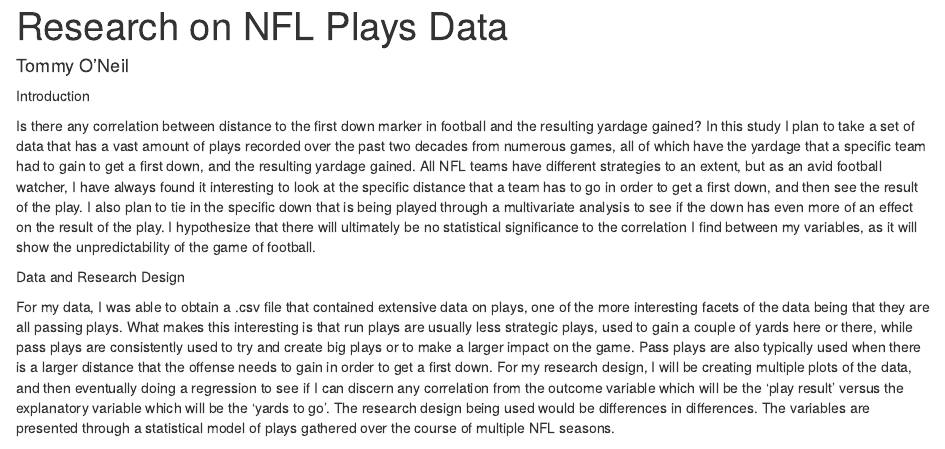
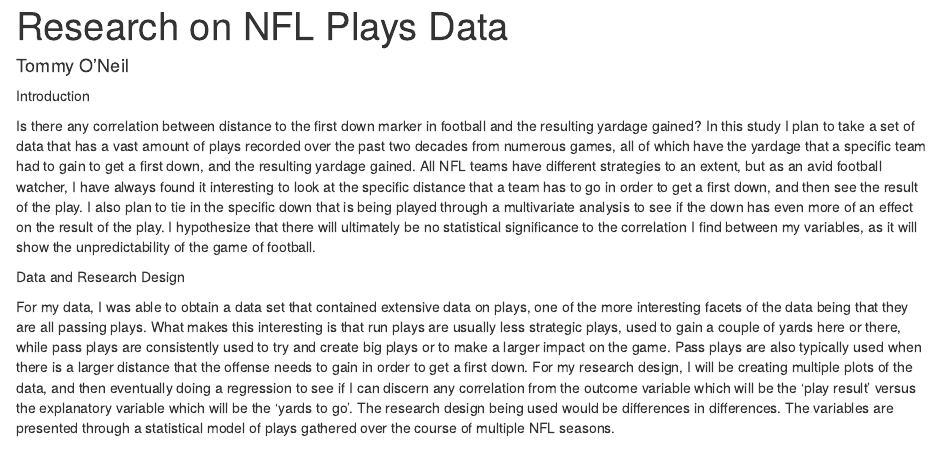
Before and after one commit to tommyoneil32/Tommy-O-Neil-Final-Project, an R Markdown document (index.Rmd): the page in a window 1100 px wide, from its top. Rendered offline with R 4.5, knitr and Pandoc, with nearby package versions; drawn as R Markdown's standard HTML page in place of the format the file asks for; some code elsewhere in the file could not run offline.

Commit message:
FINAL REVISION

```diff
--- a/index.Rmd
+++ b/index.Rmd
@@ -13,7 +13,7 @@
 
 Data and Research Design
 
-For my data, I was able to obtain a .csv file that contained extensive data on plays, one of the more interesting facets of the data being that they are all passing plays. What makes this interesting is that run plays are usually less strategic plays, used to gain a couple of yards here or there, while pass plays are consistently used to try and create big plays or to make a larger impact on the game. Pass plays are also typically used when there is a larger distance that the offense needs to gain in order to get a first down. For my research design, I will be creating multiple plots of the data, and then eventually doing a regression to see if I can discern any correlation from the outcome variable which will be the 'play result' versus the explanatory variable which will be the 'yards to go'. The research design being used would be differences in differences. The variables are presented through a statistical model of plays gathered over the course of multiple NFL seasons.
+For my data, I was able to obtain a data set that contained extensive data on plays, one of the more interesting facets of the data being that they are all passing plays. What makes this interesting is that run plays are usually less strategic plays, used to gain a couple of yards here or there, while pass plays are consistently used to try and create big plays or to make a larger impact on the game. Pass plays are also typically used when there is a larger distance that the offense needs to gain in order to get a first down. For my research design, I will be creating multiple plots of the data, and then eventually doing a regression to see if I can discern any correlation from the outcome variable which will be the 'play result' versus the explanatory variable which will be the 'yards to go'. The research design being used would be differences in differences. The variables are presented through a statistical model of plays gathered over the course of multiple NFL seasons.
 
 
 
```
Also changed, not shown: index.html.
